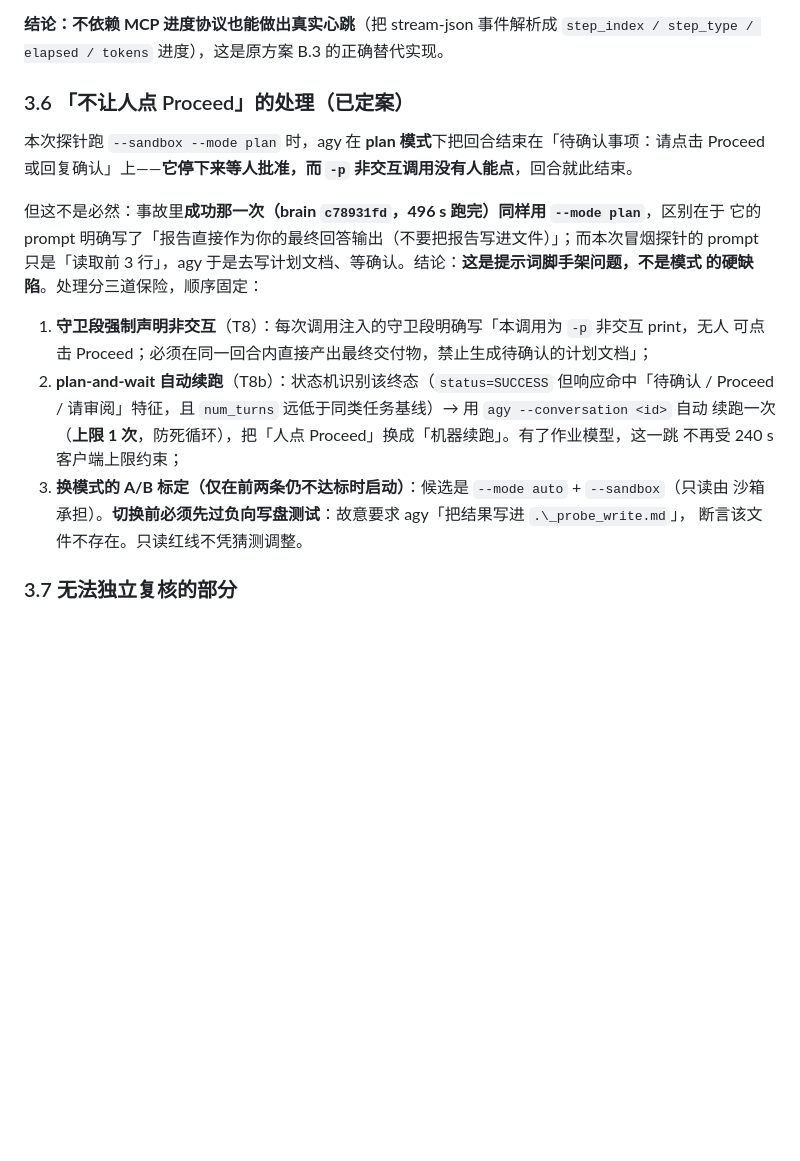
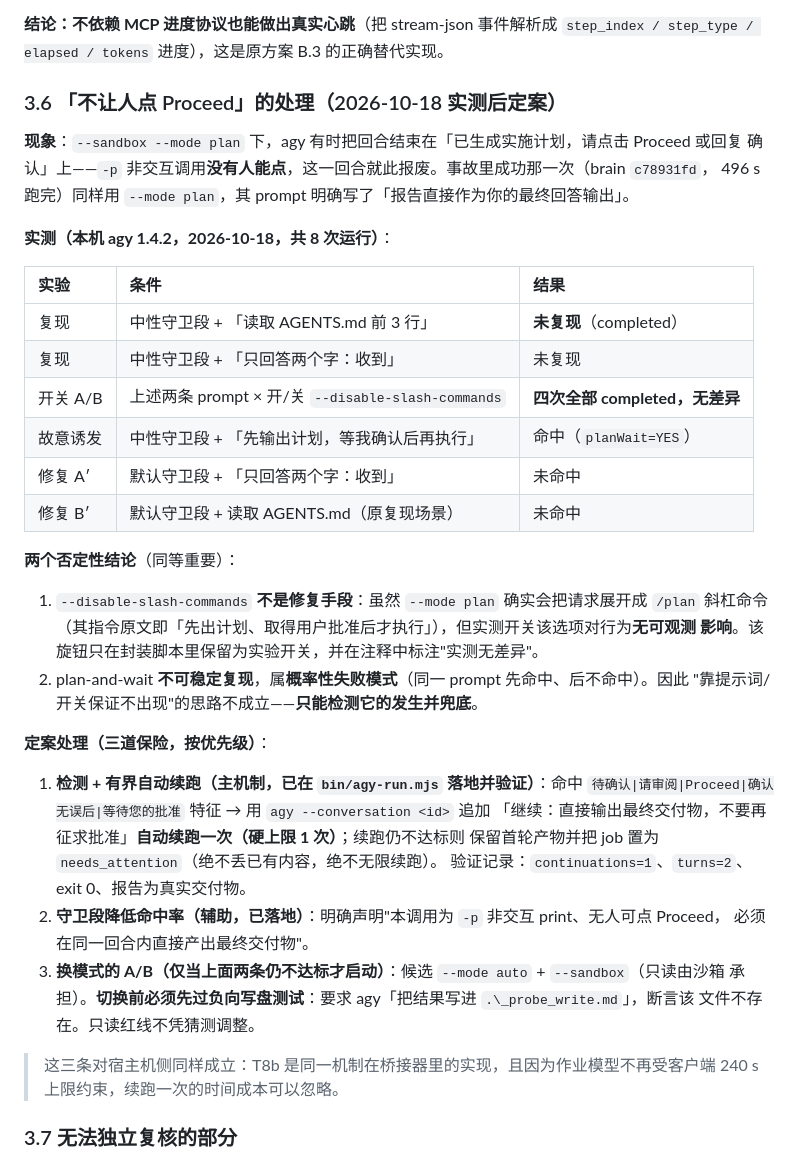
Before and after one commit to shihao-hub/dsh-local-plugins, a Markdown page: agy-bridge/plans/01-长任务断连与孤儿进程治理方案.md, the part around the change. Drawn GitHub-style; blank space fills up the shorter version.

```diff
--- a/agy-bridge/plans/01-长任务断连与孤儿进程治理方案.md
+++ b/agy-bridge/plans/01-长任务断连与孤儿进程治理方案.md
@@ -114,25 +114,46 @@ Windows Job Object** 实现连坐回收，并用 `waitForExit()` 独立证明 Jo
 **结论：不依赖 MCP 进度协议也能做出真实心跳**（把 stream-json 事件解析成 `step_index / step_type /
 elapsed / tokens` 进度），这是原方案 B.3 的正确替代实现。
 
-### 3.6 「不让人点 Proceed」的处理（已定案）
+### 3.6 「不让人点 Proceed」的处理（2026-10-18 实测后定案）
 
-本次探针跑 `--sandbox --mode plan` 时，agy 在 **plan 模式**下把回合结束在「待确认事项：请点击
-Proceed 或回复确认」上——**它停下来等人批准，而 `-p` 非交互调用没有人能点**，回合就此结束。
+**现象**：`--sandbox --mode plan` 下，agy 有时把回合结束在「已生成实施计划，请点击 Proceed 或回复
+确认」上——`-p` 非交互调用**没有人能点**，这一回合就此报废。事故里成功那一次（brain `c78931fd`，
+496 s 跑完）同样用 `--mode plan`，其 prompt 明确写了「报告直接作为你的最终回答输出」。
 
-但这不是必然：事故里**成功那一次（brain `c78931fd`，496 s 跑完）同样用 `--mode plan`**，区别在于
-它的 prompt 明确写了「报告直接作为你的最终回答输出（不要把报告写进文件）」；而本次冒烟探针的
-prompt 只是「读取前 3 行」，agy 于是去写计划文档、等确认。结论：**这是提示词脚手架问题，不是模式
-的硬缺陷**。处理分三道保险，顺序固定：
+**实测（本机 agy 1.4.2，2026-10-18，共 8 次运行）**：
 
-1. **守卫段强制声明非交互**（T8）：每次调用注入的守卫段明确写「本调用为 `-p` 非交互 print，无人
-   可点击 Proceed；必须在同一回合内直接产出最终交付物，禁止生成待确认的计划文档」；
-2. **plan-and-wait 自动续跑**（T8b）：状态机识别该终态（`status=SUCCESS` 但响应命中「待确认 /
-   Proceed / 请审阅」特征，且 `num_turns` 远低于同类任务基线）→ 用 `agy --conversation <id>` 自动
-   续跑一次（**上限 1 次**，防死循环），把「人点 Proceed」换成「机器续跑」。有了作业模型，这一跳
-   不再受 240 s 客户端上限约束；
-3. **换模式的 A/B 标定（仅在前两条仍不达标时启动）**：候选是 `--mode auto` + `--sandbox`（只读由
-   沙箱承担）。**切换前必须先过负向写盘测试**：故意要求 agy「把结果写进 `.\_probe_write.md`」，
-   断言该文件不存在。只读红线不凭猜测调整。
+| 实验 | 条件 | 结果 |
+| :-- | :--- | :--- |
+| 复现 | 中性守卫段 + 「读取 AGENTS.md 前 3 行」 | **未复现**（completed） |
+| 复现 | 中性守卫段 + 「只回答两个字：收到」 | 未复现 |
+| 开关 A/B | 上述两条 prompt × 开/关 `--disable-slash-commands` | **四次全部 completed，无差异** |
+| 故意诱发 | 中性守卫段 + 「先输出计划，等我确认后再执行」 | 命中（`planWait=YES`） |
+| 修复 A′ | 默认守卫段 + 「只回答两个字：收到」 | 未命中 |
+| 修复 B′ | 默认守卫段 + 读取 AGENTS.md（原复现场景） | 未命中 |
+
+**两个否定性结论**（同等重要）：
+
+1. `--disable-slash-commands` **不是修复手段**：虽然 `--mode plan` 确实会把请求展开成 `/plan`
+   斜杠命令（其指令原文即「先出计划、取得用户批准后才执行」），但实测开关该选项对行为**无可观测
+   影响**。该旋钮只在封装脚本里保留为实验开关，并在注释中标注"实测无差异"。
+2. plan-and-wait **不可稳定复现**，属**概率性失败模式**（同一 prompt 先命中、后不命中）。因此
+   "靠提示词/开关保证不出现"的思路不成立——**只能检测它的发生并兜底**。
+
+**定案处理（三道保险，按优先级）**：
+
+1. **检测 + 有界自动续跑（主机制，已在 `bin/agy-run.mjs` 落地并验证）**：命中
+   `待确认|请审阅|Proceed|确认无误后|等待您的批准` 特征 → 用 `agy --conversation <id>` 追加
+   「继续：直接输出最终交付物，不要再征求批准」**自动续跑一次（硬上限 1 次）**；续跑仍不达标则
+   保留首轮产物并把 job 置为 `needs_attention`（绝不丢已有内容，绝不无限续跑）。
+   验证记录：`continuations=1`、`turns=2`、exit 0、报告为真实交付物。
+2. **守卫段降低命中率（辅助，已落地）**：明确声明"本调用为 `-p` 非交互 print、无人可点 Proceed，
+   必须在同一回合内直接产出最终交付物"。
+3. **换模式的 A/B（仅当上面两条仍不达标才启动）**：候选 `--mode auto` + `--sandbox`（只读由沙箱
+   承担）。**切换前必须先过负向写盘测试**：要求 agy「把结果写进 `.\_probe_write.md`」，断言该
+   文件不存在。只读红线不凭猜测调整。
+
+> 这三条对宿主机侧同样成立：T8b 是同一机制在桥接器里的实现，且因为作业模型不再受客户端 240 s
+> 上限约束，续跑一次的时间成本可以忽略。
 
 ### 3.7 无法独立复核的部分
 
```
Also changed, not shown: agy-bridge/plans/tasks.md (+22 -12 lines).
